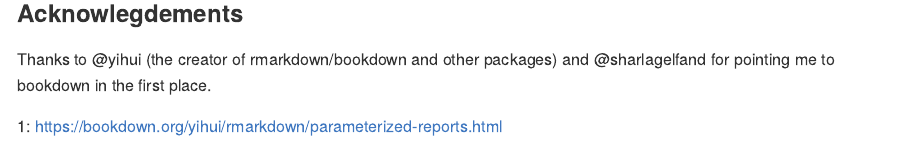
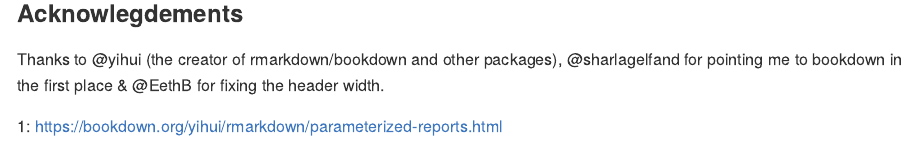
Before and after one commit to cathblatter/tmplt-params-report, an R Markdown document (README.Rmd): the page in a window 1100 px wide, from 1950 px down. The pictures show the output file README.md that the author committed with the source, drawn offline in the style of GitHub; badge pictures from the web are left out.

Commit message:
--update README

```diff
--- a/README.Rmd
+++ b/README.Rmd
@@ -92,8 +92,8 @@ rmarkdown::pandoc_version()
 
 ### Acknowlegdements
 
-Thanks to @yihui (the creator of rmarkdown/bookdown and other packages) and @sharlagelfand
-for pointing me to bookdown in the first place.
+Thanks to @yihui (the creator of rmarkdown/bookdown and other packages), @sharlagelfand
+for pointing me to bookdown in the first place & @EethB for fixing the header width.
 
 
 <a name="myfootnote1">1</a>: https://bookdown.org/yihui/rmarkdown/parameterized-reports.html
```
Also changed, not shown: README.md, index.pdf.
